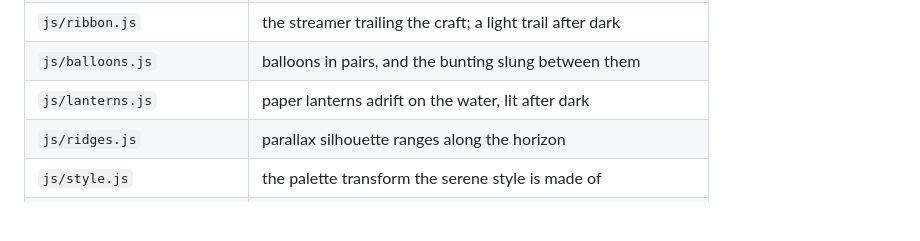
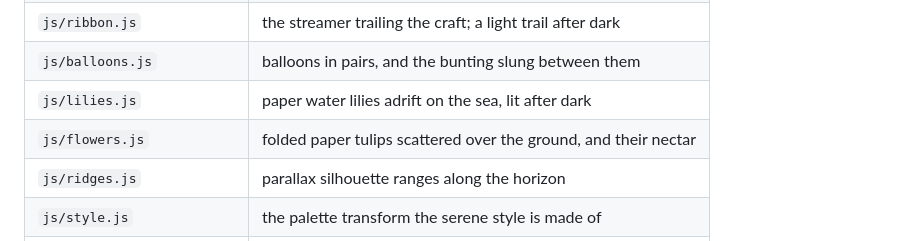
Before and after one commit to Crunchy000/WebLander, a Markdown page: README.md, the part around the change. Rendered like a GitHub page; blank space fills up the shorter version.

Commit message:
Name the two flower modules in the README's map
The table still listed js/lanterns.js, which no longer exists, and had
never listed js/flowers.js at all.

Co-Authored-By: Claude Opus 5 <noreply@anthropic.com>
Claude-Session: https://claude.ai/code/session_01WSEQvTS8Czbaq5UK4ApX3t

```diff
--- a/README.md
+++ b/README.md
@@ -264,7 +264,8 @@ software rasterisation, so a phone GPU does not notice it.
 | `js/particles.js` | exhaust, bullets, explosions, smoke, spray |
 | `js/ribbon.js` | the streamer trailing the craft; a light trail after dark |
 | `js/balloons.js` | balloons in pairs, and the bunting slung between them |
-| `js/lanterns.js` | paper lanterns adrift on the water, lit after dark |
+| `js/lilies.js` | paper water lilies adrift on the sea, lit after dark |
+| `js/flowers.js` | folded paper tulips scattered over the ground, and their nectar |
 | `js/ridges.js` | parallax silhouette ranges along the horizon |
 | `js/style.js` | the palette transform the serene style is made of |
 | `js/music.js` | the soundtrack, if there is one |
```
